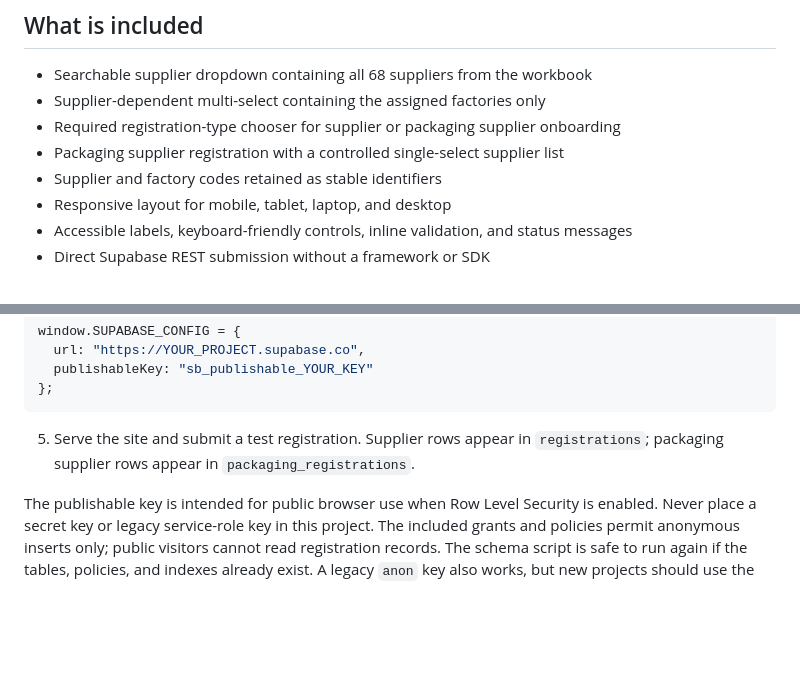
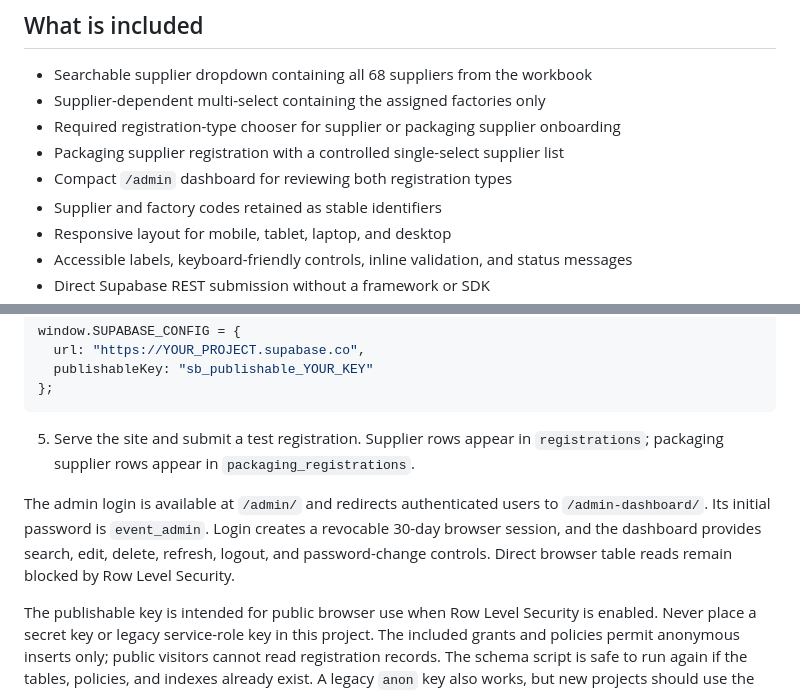
Before and after one commit to PAC-D/Primark-Carton-Ordering-Supply-Integration-Platform, a Markdown page: README.md, 2 parts joined by grey strips. Drawn GitHub-style; blank space fills up the shorter version.

Commit message:
docs: document admin access and sessions

```diff
--- a/README.md
+++ b/README.md
@@ -8,6 +8,7 @@ A responsive supplier registration portal for CartonConnect. It uses the PACD an
 - Supplier-dependent multi-select containing the assigned factories only
 - Required registration-type chooser for supplier or packaging supplier onboarding
 - Packaging supplier registration with a controlled single-select supplier list
+- Compact `/admin` dashboard for reviewing both registration types
 - Supplier and factory codes retained as stable identifiers
 - Responsive layout for mobile, tablet, laptop, and desktop
 - Accessible labels, keyboard-friendly controls, inline validation, and status messages
@@ -61,6 +62,8 @@ window.SUPABASE_CONFIG = {
 
 5. Serve the site and submit a test registration. Supplier rows appear in `registrations`; packaging supplier rows appear in `packaging_registrations`.
 
+The admin login is available at `/admin/` and redirects authenticated users to `/admin-dashboard/`. Its initial password is `event_admin`. Login creates a revocable 30-day browser session, and the dashboard provides search, edit, delete, refresh, logout, and password-change controls. Direct browser table reads remain blocked by Row Level Security.
+
 The publishable key is intended for public browser use when Row Level Security is enabled. Never place a secret key or legacy service-role key in this project. The included grants and policies permit anonymous inserts only; public visitors cannot read registration records. The schema script is safe to run again if the tables, policies, and indexes already exist. A legacy `anon` key also works, but new projects should use the publishable key.
 
 ## Update supplier and factory data
```
